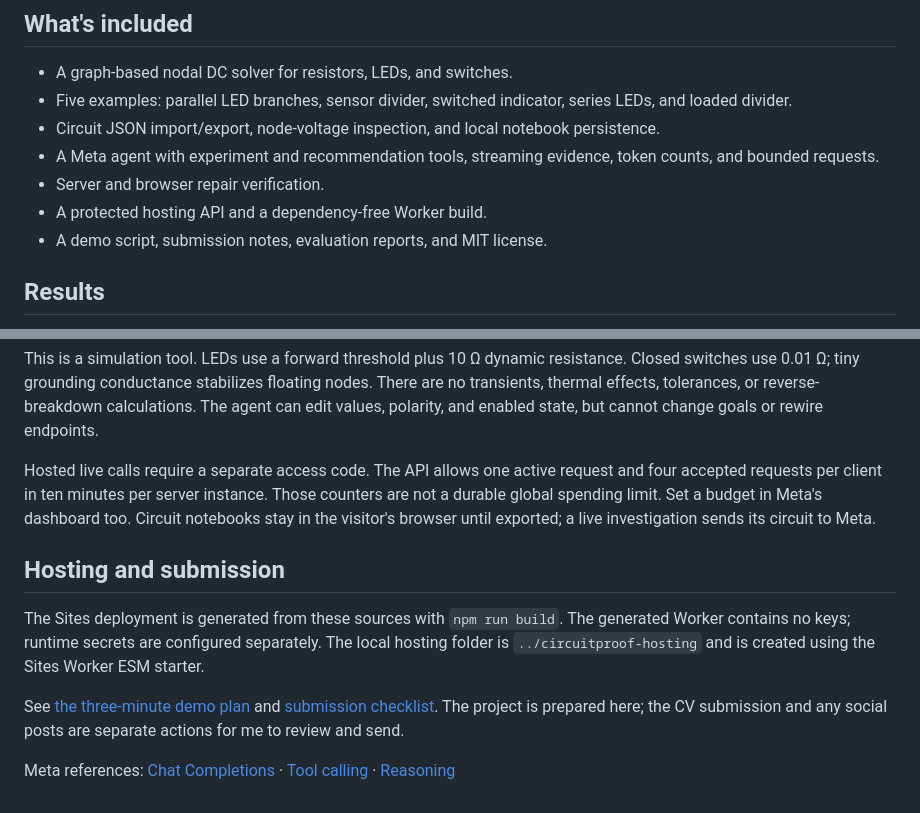
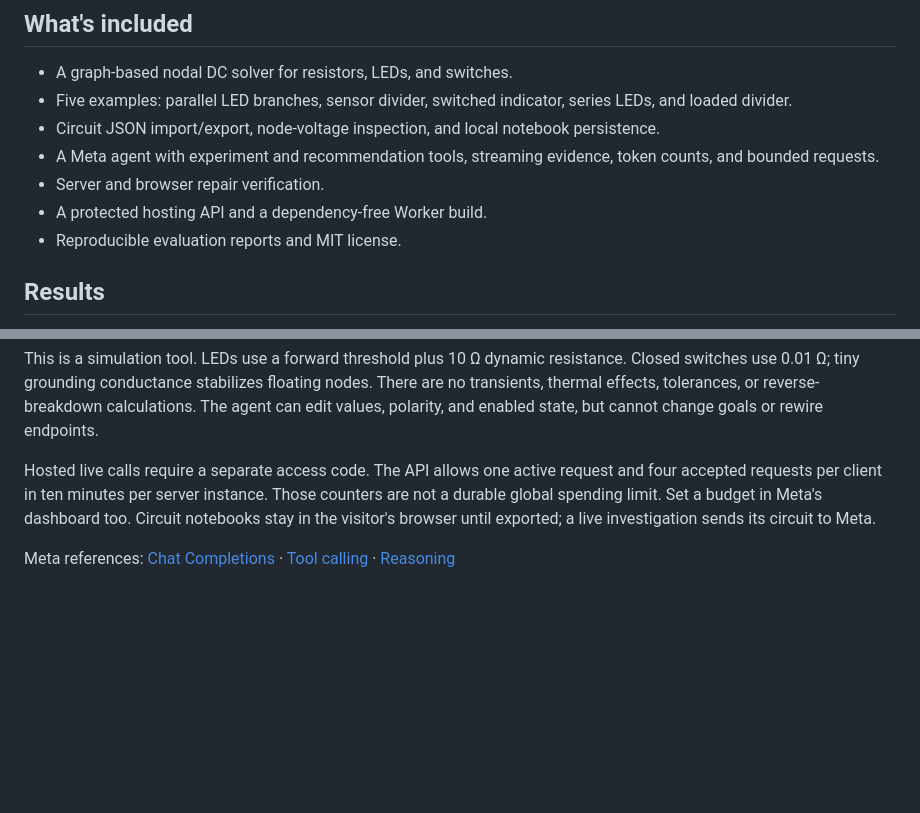
Before and after one commit to chayachandana/circuitproof, a Markdown page: README.md, 2 parts joined by grey strips. GitHub-like rendering; blank space fills up the shorter version.

Commit message:
docs: keep README focused on product and setup

```diff
--- a/README.md
+++ b/README.md
@@ -38,7 +38,7 @@ npm run evaluate:live    # eight paid live investigations
 - A Meta agent with experiment and recommendation tools, streaming evidence, token counts, and bounded requests.
 - Server and browser repair verification.
 - A protected hosting API and a dependency-free Worker build.
-- A demo script, submission notes, evaluation reports, and MIT license.
+- Reproducible evaluation reports and MIT license.
 
 ## Results
 
@@ -52,10 +52,4 @@ This is a simulation tool. LEDs use a forward threshold plus 10 Ω dynamic resis
 
 Hosted live calls require a separate access code. The API allows one active request and four accepted requests per client in ten minutes per server instance. Those counters are not a durable global spending limit. Set a budget in Meta's dashboard too. Circuit notebooks stay in the visitor's browser until exported; a live investigation sends its circuit to Meta.
 
-## Hosting and submission
-
-The Sites deployment is generated from these sources with `npm run build`. The generated Worker contains no keys; runtime secrets are configured separately. The local hosting folder is `../circuitproof-hosting` and is created using the Sites Worker ESM starter.
-
-See [the three-minute demo plan](docs/DEMO-SCRIPT.md) and [submission checklist](docs/SUBMISSION.md). The project is prepared here; the CV submission and any social posts are separate actions for me to review and send.
-
 Meta references: [Chat Completions](https://dev.meta.ai/docs/protocols/chat-completions) · [Tool calling](https://dev.meta.ai/docs/tool-calling) · [Reasoning](https://dev.meta.ai/docs/reasoning)
```
